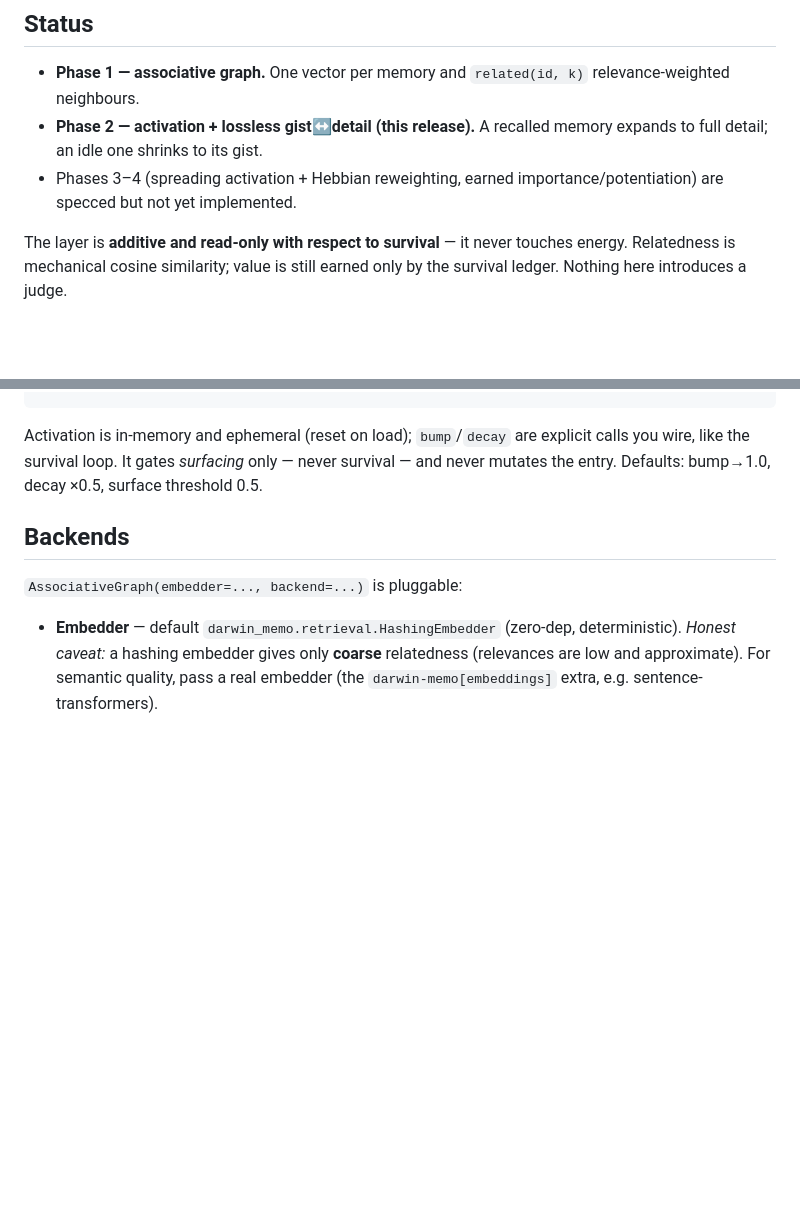
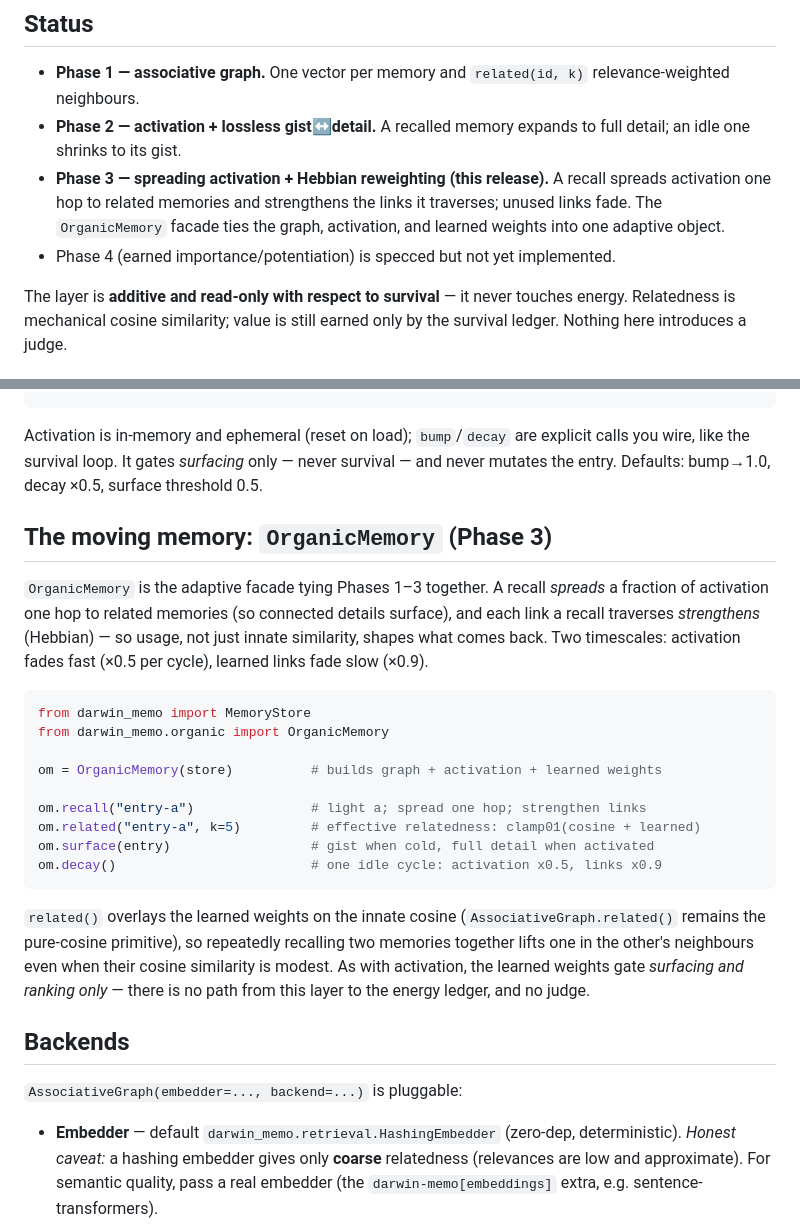
Before and after one commit to rogermsc/darwin-memo, a Markdown page: docs/organic.md, 2 parts joined by grey strips. Rendered like a GitHub page; blank space fills up the shorter version.

Commit message:
docs: organic-memory Phase 3 (spreading activation + Hebbian reweighting)

````diff
--- a/docs/organic.md
+++ b/docs/organic.md
@@ -11,10 +11,13 @@ related memories with relevance-weighted links — all on earned/measured signal
 
 - **Phase 1 — associative graph.** One vector per memory and `related(id, k)`
   relevance-weighted neighbours.
-- **Phase 2 — activation + lossless gist↔detail (this release).** A recalled
-  memory expands to full detail; an idle one shrinks to its gist.
-- Phases 3–4 (spreading activation + Hebbian reweighting, earned
-  importance/potentiation) are specced but not yet implemented.
+- **Phase 2 — activation + lossless gist↔detail.** A recalled memory expands
+  to full detail; an idle one shrinks to its gist.
+- **Phase 3 — spreading activation + Hebbian reweighting (this release).** A
+  recall spreads activation one hop to related memories and strengthens the
+  links it traverses; unused links fade. The `OrganicMemory` facade ties the
+  graph, activation, and learned weights into one adaptive object.
+- Phase 4 (earned importance/potentiation) is specced but not yet implemented.
 
 The layer is **additive and read-only with respect to survival** — it never
 touches energy. Relatedness is mechanical cosine similarity; value is still
@@ -57,6 +60,33 @@ explicit calls you wire, like the survival loop. It gates *surfacing* only —
 never survival — and never mutates the entry. Defaults: bump→1.0, decay ×0.5,
 surface threshold 0.5.
 
+## The moving memory: `OrganicMemory` (Phase 3)
+
+`OrganicMemory` is the adaptive facade tying Phases 1–3 together. A recall
+*spreads* a fraction of activation one hop to related memories (so connected
+details surface), and each link a recall traverses *strengthens* (Hebbian) —
+so usage, not just innate similarity, shapes what comes back. Two timescales:
+activation fades fast (×0.5 per cycle), learned links fade slow (×0.9).
+
+```python
+from darwin_memo import MemoryStore
+from darwin_memo.organic import OrganicMemory
+
+om = OrganicMemory(store)          # builds graph + activation + learned weights
+
+om.recall("entry-a")               # light a; spread one hop; strengthen links
+om.related("entry-a", k=5)         # effective relatedness: clamp01(cosine + learned)
+om.surface(entry)                  # gist when cold, full detail when activated
+om.decay()                         # one idle cycle: activation x0.5, links x0.9
+```
+
+`related()` overlays the learned weights on the innate cosine
+(`AssociativeGraph.related()` remains the pure-cosine primitive), so repeatedly
+recalling two memories together lifts one in the other's neighbours even when
+their cosine similarity is modest. As with activation, the learned weights gate
+*surfacing and ranking only* — there is no path from this layer to the energy
+ledger, and no judge.
+
 ## Backends
 
 `AssociativeGraph(embedder=..., backend=...)` is pluggable:
````
Also changed, not shown: CHANGELOG.md (+9 -0 lines).
